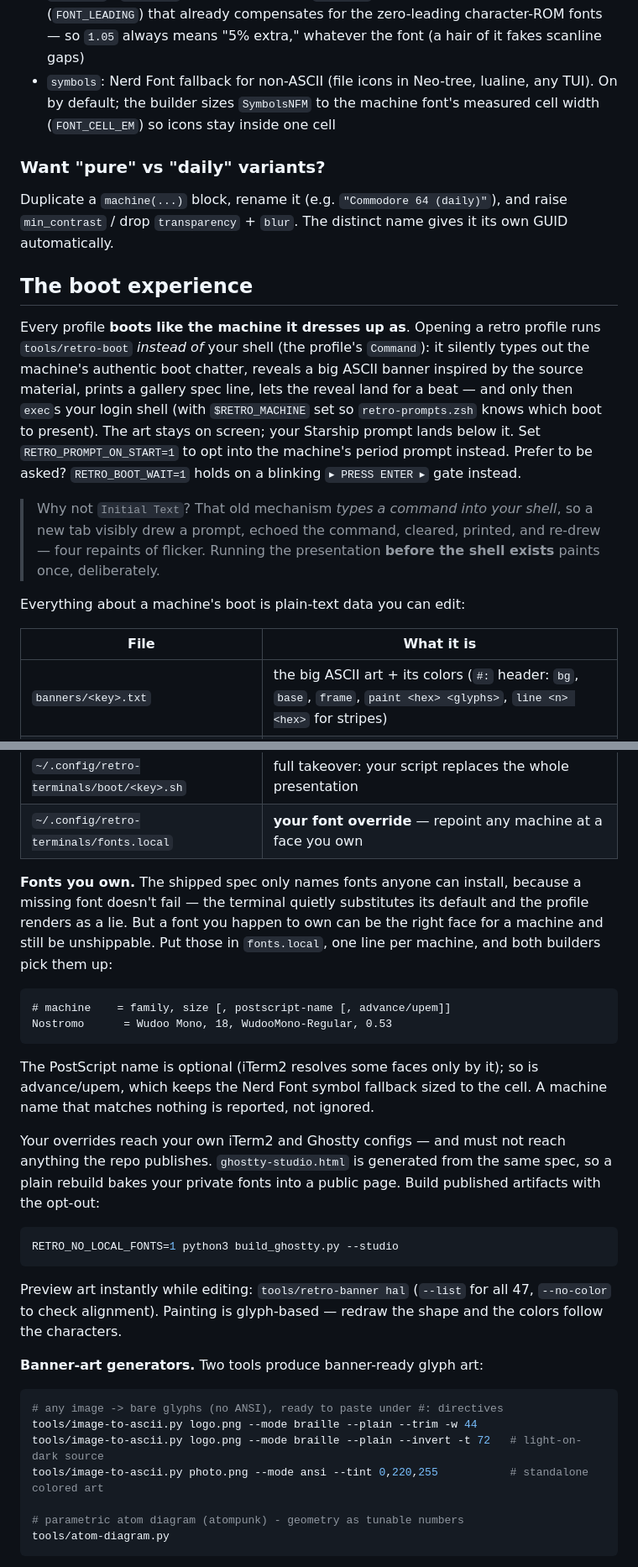
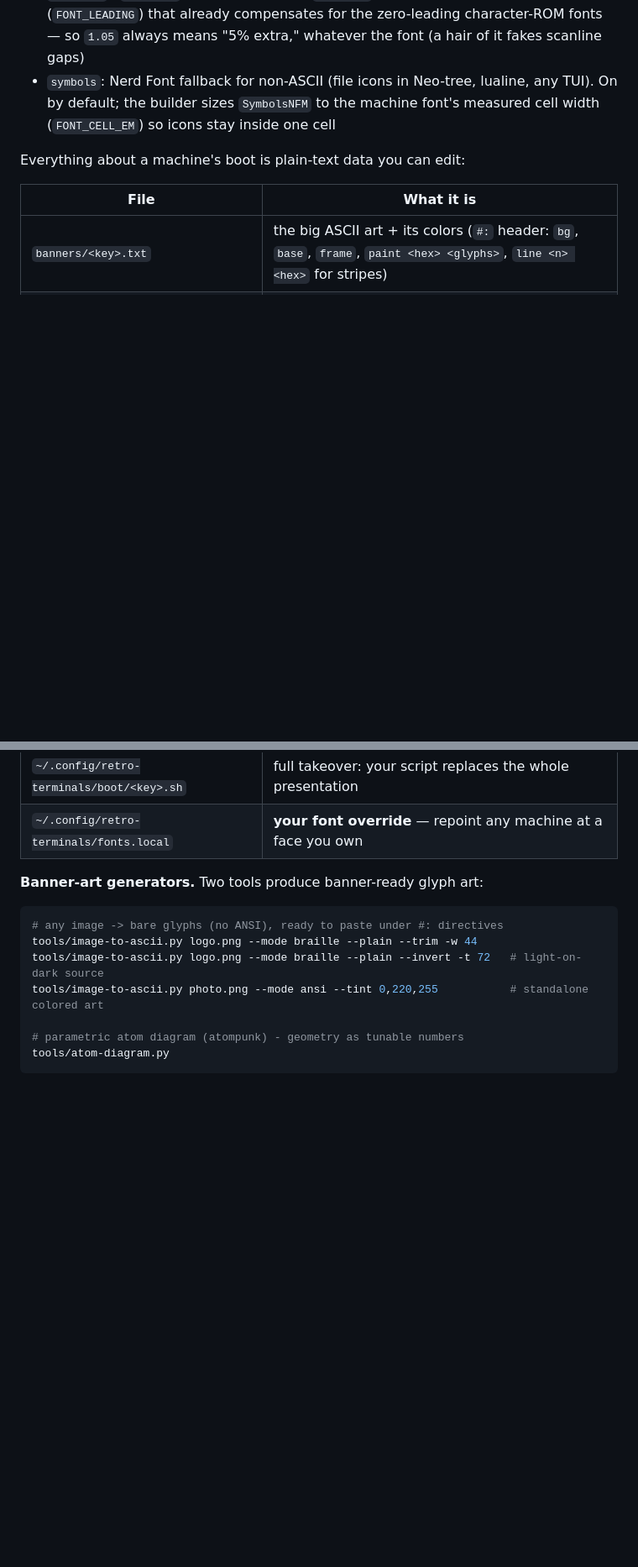
Before and after one commit to GiantRavens/retro-terminals, a Markdown page: GUIDE.md, 2 parts joined by grey strips. Shown at 84% size. Rendered like a GitHub page; blank space fills up the shorter version.

````diff
--- a/GUIDE.md
+++ b/GUIDE.md
@@ -132,30 +121,6 @@ The open tabs restyle within a second. Useful knobs per machine:
   any TUI). On by default; the builder sizes `SymbolsNFM` to the machine font's
   measured cell width (`FONT_CELL_EM`) so icons stay inside one cell
 
-### Want "pure" vs "daily" variants?
-
-Duplicate a `machine(...)` block, rename it (e.g. `"Commodore 64 (daily)"`), and
-raise `min_contrast` / drop `transparency` + `blur`. The distinct name gives it
-its own GUID automatically.
-
-## The boot experience
-
-Every profile **boots like the machine it dresses up as**. Opening a retro
-profile runs `tools/retro-boot` *instead of* your shell (the profile's
-`Command`): it silently types out the machine's authentic boot chatter,
-reveals a big ASCII banner inspired by the source material, prints a
-gallery spec line, lets the reveal land for a beat — and only then `exec`s your
-login shell (with `$RETRO_MACHINE` set so `retro-prompts.zsh` knows which boot
-to present). The art stays on screen; your Starship prompt lands below it.
-Set `RETRO_PROMPT_ON_START=1` to opt into the machine's period prompt instead.
-Prefer to be asked?
-`RETRO_BOOT_WAIT=1` holds on a blinking `▸ PRESS ENTER ▸` gate instead.
-
-> Why not `Initial Text`? That old mechanism *types a command into your shell*,
-> so a new tab visibly drew a prompt, echoed the command, cleared, printed, and
-> re-drew — four repaints of flicker. Running the presentation **before the
-> shell exists** paints once, deliberately.
-
 Everything about a machine's boot is plain-text data you can edit:
 
 | File | What it is |
@@ -166,35 +131,6 @@ Everything about a machine's boot is plain-text data you can edit:
 | `~/.config/retro-terminals/boot/<key>.boot` | **your chatter override** |
 | `~/.config/retro-terminals/boot/<key>.sh` | full takeover: your script replaces the whole presentation |
 | `~/.config/retro-terminals/fonts.local` | **your font override** — repoint any machine at a face you own |
-
-**Fonts you own.** The shipped spec only names fonts anyone can install, because
-a missing font doesn't fail — the terminal quietly substitutes its default and
-the profile renders as a lie. But a font you happen to own can be the right face
-for a machine and still be unshippable. Put those in `fonts.local`, one line per
-machine, and both builders pick them up:
-
-```
-# machine    = family, size [, postscript-name [, advance/upem]]
-Nostromo      = Wudoo Mono, 18, WudooMono-Regular, 0.53
-```
-
-The PostScript name is optional (iTerm2 resolves some faces only by it); so is
-advance/upem, which keeps the Nerd Font symbol fallback sized to the cell. A
-machine name that matches nothing is reported, not ignored.
-
-Your overrides reach your own iTerm2 and Ghostty configs — and must not reach
-anything the repo publishes. `ghostty-studio.html` is generated from the same
-spec, so a plain rebuild bakes your private fonts into a public page. Build
-published artifacts with the opt-out:
-
-```bash
-RETRO_NO_LOCAL_FONTS=1 python3 build_ghostty.py --studio
-```
-
-Preview art instantly while editing: `tools/retro-banner hal`
-(`--list` for all 47, `--no-color` to check alignment). Painting is glyph-based
-— redraw the shape and the colors follow the characters.
-
 
 **Banner-art generators.** Two tools produce banner-ready glyph art:
 
````
Also changed, not shown: other parts of GUIDE.md (+1 -12 lines), MACHINES.md (+1 -46 lines).
